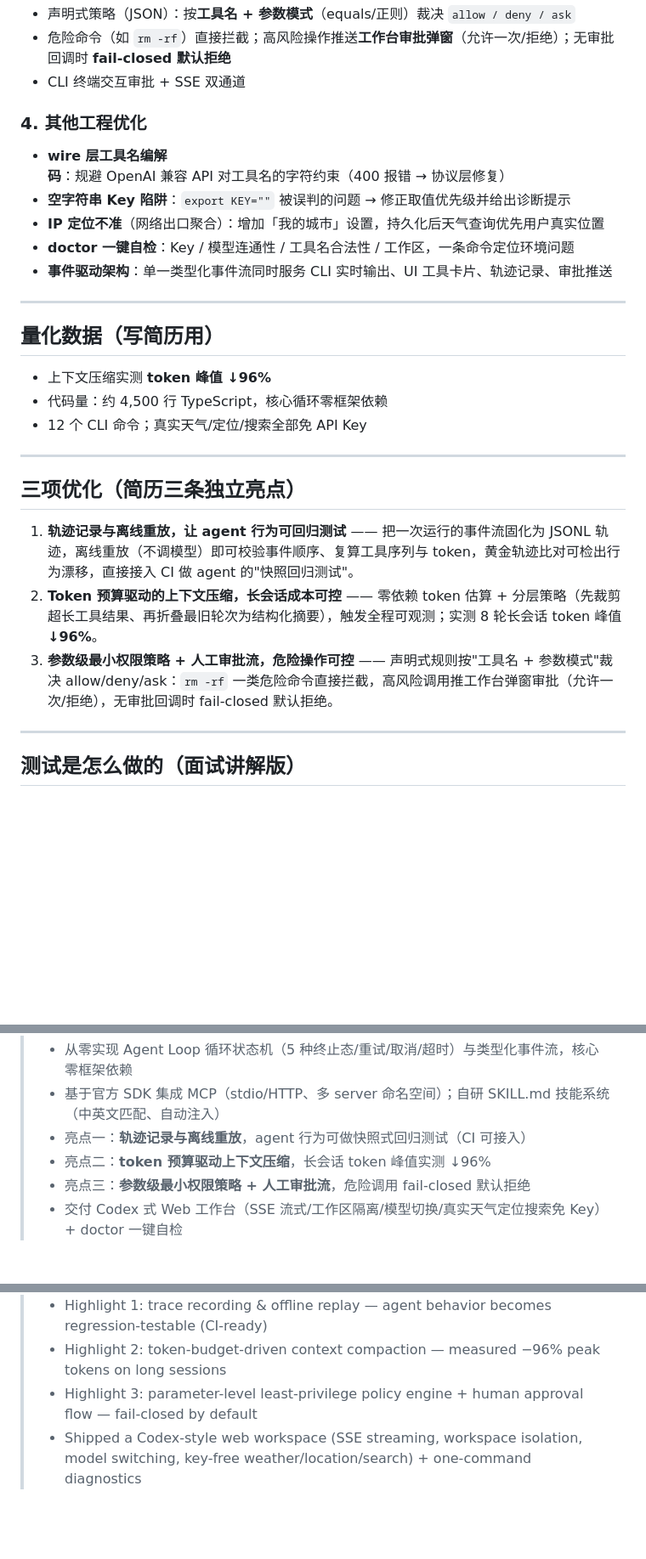
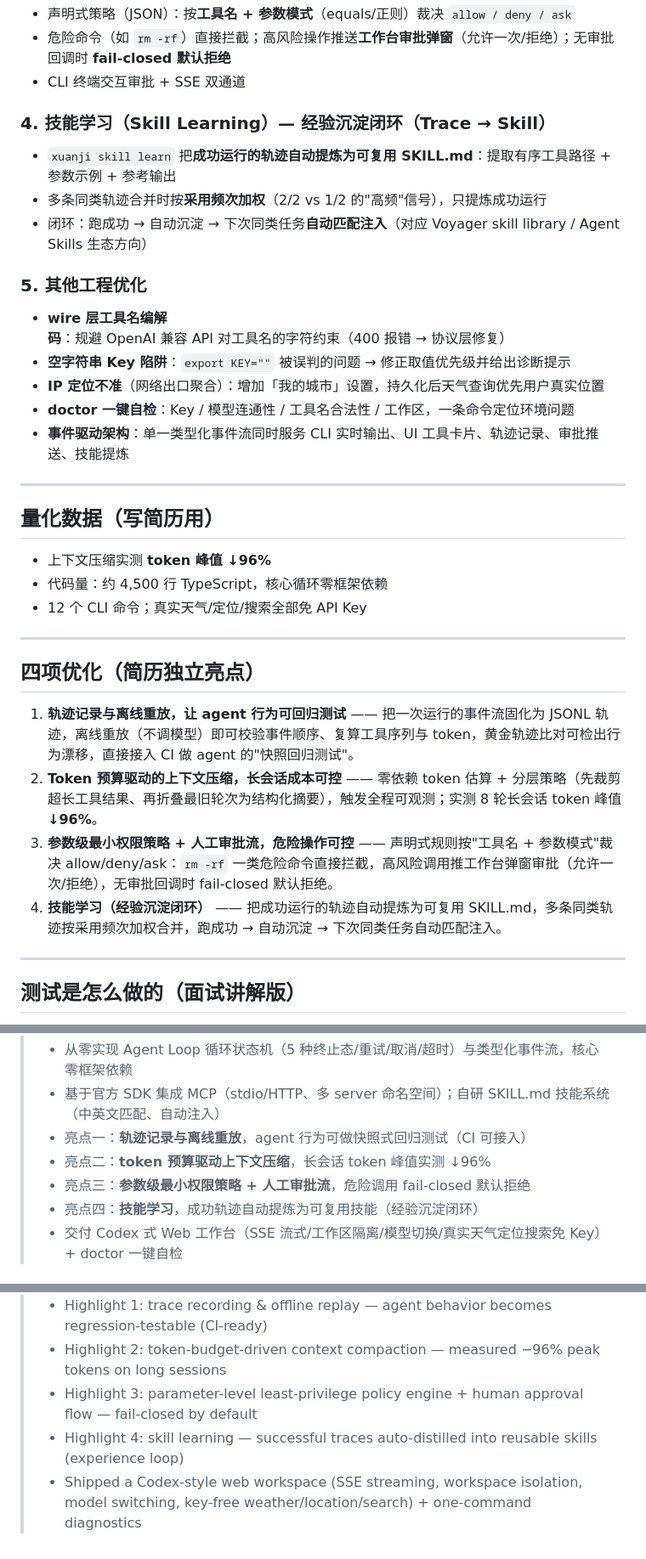
Before and after one commit to dz2001-beep/agent-xuanji, a Markdown page: docs/RESUME_INTRO.md, 3 parts joined by grey strips. Shown at 85% size. Rendered like a GitHub page; blank space fills up the shorter version.

Commit message:
docs: 简历版介绍更新 —— 新增亮点四「技能学习」（经验沉淀闭环），中英文同步

```diff
--- a/docs/RESUME_INTRO.md
+++ b/docs/RESUME_INTRO.md
@@ -49,12 +49,17 @@ TypeScript / Node.js · 官方 MCP SDK · OpenAI 兼容协议（DeepSeek/OpenAI/
 - 危险命令（如 `rm -rf`）直接拦截；高风险操作推送**工作台审批弹窗**（允许一次/拒绝）；无审批回调时 **fail-closed 默认拒绝**
 - CLI 终端交互审批 + SSE 双通道
 
-### 4. 其他工程优化
+### 4. 技能学习（Skill Learning）— 经验沉淀闭环（Trace → Skill）
+- `xuanji skill learn` 把**成功运行的轨迹自动提炼为可复用 SKILL.md**：提取有序工具路径 + 参数示例 + 参考输出
+- 多条同类轨迹合并时按**采用频次加权**（2/2 vs 1/2 的"高频"信号），只提炼成功运行
+- 闭环：跑成功 → 自动沉淀 → 下次同类任务**自动匹配注入**（对应 Voyager skill library / Agent Skills 生态方向）
+
+### 5. 其他工程优化
 - **wire 层工具名编解码**：规避 OpenAI 兼容 API 对工具名的字符约束（400 报错 → 协议层修复）
 - **空字符串 Key 陷阱**：`export KEY=""` 被误判的问题 → 修正取值优先级并给出诊断提示
 - **IP 定位不准**（网络出口聚合）：增加「我的城市」设置，持久化后天气查询优先用户真实位置
 - **doctor 一键自检**：Key / 模型连通性 / 工具名合法性 / 工作区，一条命令定位环境问题
-- **事件驱动架构**：单一类型化事件流同时服务 CLI 实时输出、UI 工具卡片、轨迹记录、审批推送
+- **事件驱动架构**：单一类型化事件流同时服务 CLI 实时输出、UI 工具卡片、轨迹记录、审批推送、技能提炼
 
 ---
 
@@ -66,11 +71,12 @@ TypeScript / Node.js · 官方 MCP SDK · OpenAI 兼容协议（DeepSeek/OpenAI/
 
 ---
 
-## 三项优化（简历三条独立亮点）
+## 四项优化（简历独立亮点）
 
 1. **轨迹记录与离线重放，让 agent 行为可回归测试** —— 把一次运行的事件流固化为 JSONL 轨迹，离线重放（不调模型）即可校验事件顺序、复算工具序列与 token，黄金轨迹比对可检出行为漂移，直接接入 CI 做 agent 的"快照回归测试"。
 2. **Token 预算驱动的上下文压缩，长会话成本可控** —— 零依赖 token 估算 + 分层策略（先裁剪超长工具结果、再折叠最旧轮次为结构化摘要），触发全程可观测；实测 8 轮长会话 token 峰值 **↓96%**。
 3. **参数级最小权限策略 + 人工审批流，危险操作可控** —— 声明式规则按"工具名 + 参数模式"裁决 allow/deny/ask：`rm -rf` 一类危险命令直接拦截，高风险调用推工作台弹窗审批（允许一次/拒绝），无审批回调时 fail-closed 默认拒绝。
+4. **技能学习（经验沉淀闭环）** —— 把成功运行的轨迹自动提炼为可复用 SKILL.md，多条同类轨迹按采用频次加权合并，跑成功 → 自动沉淀 → 下次同类任务自动匹配注入。
 
 ---
 
@@ -97,6 +103,7 @@ TypeScript / Node.js · 官方 MCP SDK · OpenAI 兼容协议（DeepSeek/OpenAI/
 > - 亮点一：**轨迹记录与离线重放**，agent 行为可做快照式回归测试（CI 可接入）
 > - 亮点二：**token 预算驱动上下文压缩**，长会话 token 峰值实测 ↓96%
 > - 亮点三：**参数级最小权限策略 + 人工审批流**，危险调用 fail-closed 默认拒绝
+> - 亮点四：**技能学习**，成功轨迹自动提炼为可复用技能（经验沉淀闭环）
 > - 交付 Codex 式 Web 工作台（SSE 流式/工作区隔离/模型切换/真实天气定位搜索免 Key）+ doctor 一键自检
 
 ## 简历写法参考（English）
@@ -107,4 +114,5 @@ TypeScript / Node.js · 官方 MCP SDK · OpenAI 兼容协议（DeepSeek/OpenAI/
 > - Highlight 1: trace recording & offline replay — agent behavior becomes regression-testable (CI-ready)
 > - Highlight 2: token-budget-driven context compaction — measured −96% peak tokens on long sessions
 > - Highlight 3: parameter-level least-privilege policy engine + human approval flow — fail-closed by default
+> - Highlight 4: skill learning — successful traces auto-distilled into reusable skills (experience loop)
 > - Shipped a Codex-style web workspace (SSE streaming, workspace isolation, model switching, key-free weather/location/search) + one-command diagnostics
```
